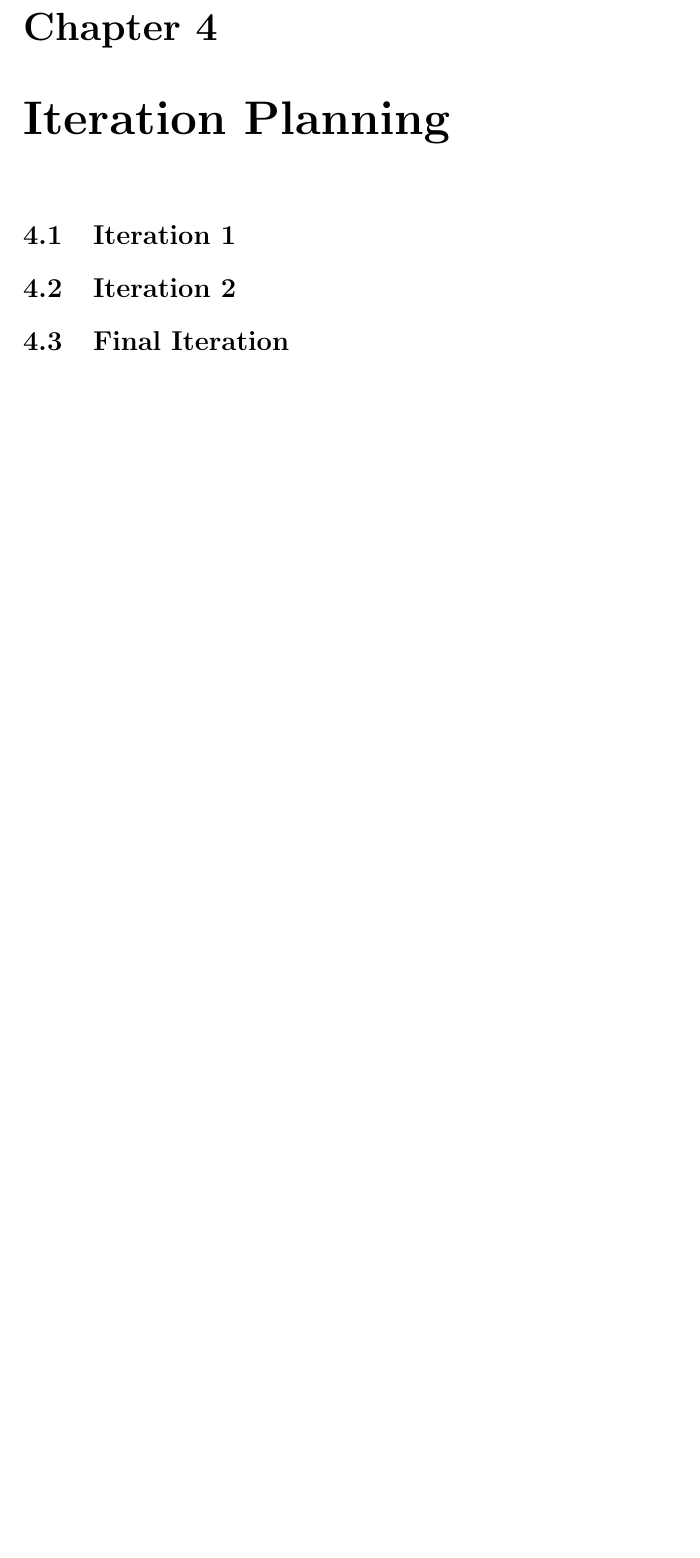
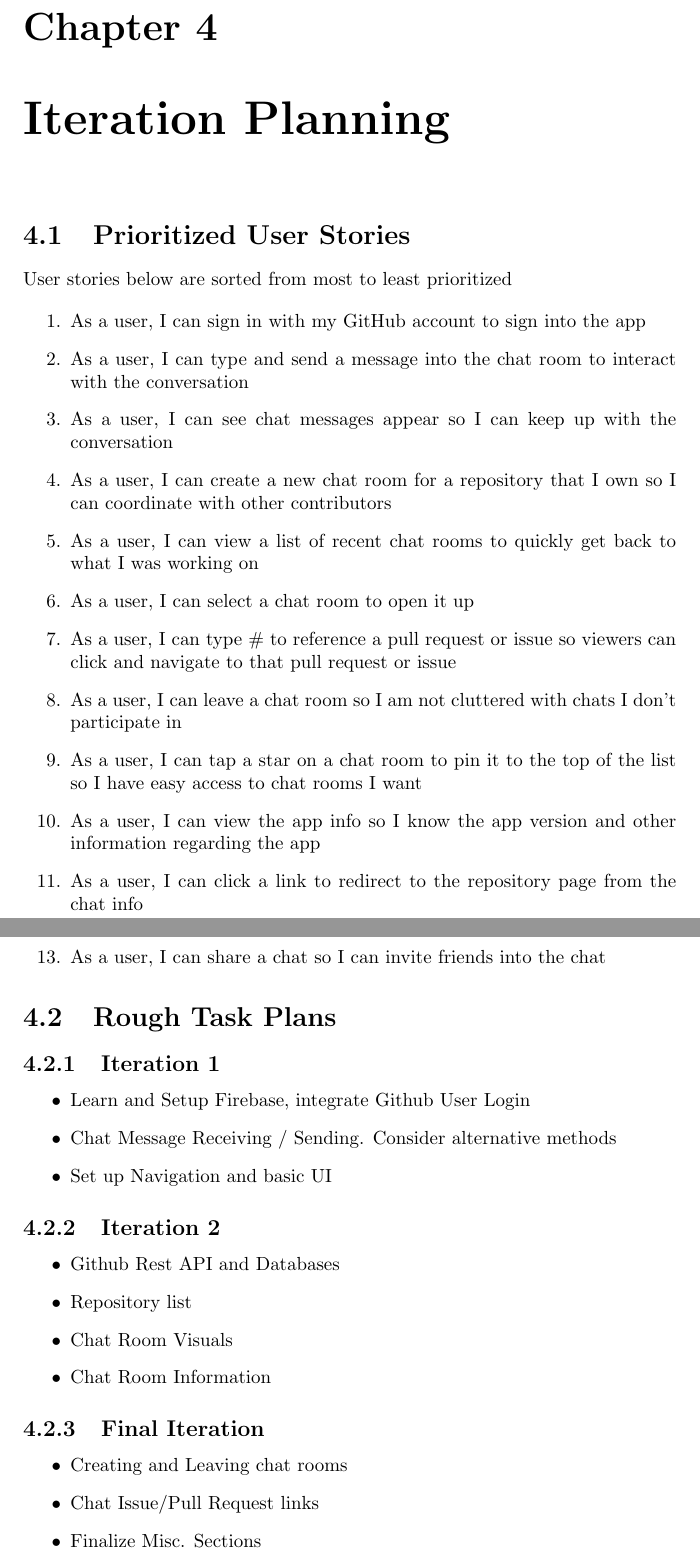
Before and after one commit to LittleTealeaf/SER-210-Final, a LaTeX document (docs/reports/design/design.tex): part of page 16 of 17 before the commit and two parts of pages 16 and 17 of 18 after it, the two joined at a grey line, cut so that both start at the same text, the shorter picture padded with empty space. Compiled offline with pdfLaTeX.

Commit message:
Added Prioritized List

```diff
--- a/docs/reports/design/design.tex
+++ b/docs/reports/design/design.tex
@@ -154,64 +154,98 @@ This screen shows common repository information, as well as a link the user can
 \subsubsection{Messages}
 \begin{tabular}{| l | l | l |}
     \hline
-    \textbf{Name} & \textbf{Type} & \textbf{Key}\\
+    \textbf{Name} & \textbf{Type} & \textbf{Key} \\
     \hline
     \hline
-    \_id & Integer & Primary Key \\
+    \_id          & Integer       & Primary Key  \\
     \hline
-    Message & String & Not Null\\
+    Message       & String        & Not Null     \\
     \hline
-    Repository & Integer & Foreign Key\\
+    Repository    & Integer       & Foreign Key  \\
     \hline
-    isRead & Boolean & \\
+    isRead        & Boolean       &              \\
     \hline
-
 \end{tabular}
 \subsubsection{Repositories (Chat Rooms)}
 \begin{tabular}{| l | l | l |}
     \hline
-    \textbf{Name} & \textbf{Type} & \textbf{Key}\\
+    \textbf{Name} & \textbf{Type} & \textbf{Key} \\
     \hline
     \hline
-    \_id & Integer & Primary Key \\
+    \_id          & Integer       & Primary Key  \\
     \hline
-    name & String & Not Null\\
+    name          & String        & Not Null     \\
     \hline
-    apiRepo & Integer & Foreign Key\\
+    apiRepo       & Integer       & Foreign Key  \\
     \hline
-    apiPulls & Integer & Foreign Key\\
+    apiPulls      & Integer       & Foreign Key  \\
     \hline
-    apiIssues & Integer & Foreign Key\\
+    apiIssues     & Integer       & Foreign Key  \\
     \hline
-    isFavorite & Boolean & Not Null\\
+    isFavorite    & Boolean       & Not Null     \\
     \hline
 \end{tabular}
 
 \subsubsection{Github API Cache}
 \begin{tabular}{| l | l | l |}
     \hline
-    \textbf{Name} & \textbf{Type} & \textbf{Key}\\
+    \textbf{Name} & \textbf{Type} & \textbf{Key} \\
     \hline
     \hline
-    \_id & Integer & Primary Key \\
+    \_id          & Integer       & Primary Key  \\
     \hline
-    url & String & Not Null\\
+    url           & String        & Not Null     \\
     \hline
-    content & String & Not Null\\
+    content       & String        & Not Null     \\
     \hline
-    fetchTime & Integer & Not Null\\
+    fetchTime     & Integer       & Not Null     \\
     \hline
 \end{tabular}
 
 \chapter{Iteration Planning}
 
-\section{Iteration 1}
+\section{Prioritized User Stories}
 
+User stories below are sorted from most to least prioritized
 
+\begin{enumerate}
+    \item As a user, I can sign in with my GitHub account to sign into the app
+    \item As a user, I can type and send a message into the chat room to interact with the conversation
+    \item As a user, I can see chat messages appear so I can keep up with the conversation
+    \item As a user, I can create a new chat room for a repository that I own so I can coordinate with other contributors
+    \item As a user, I can view a list of recent chat rooms to quickly get back to what I was working on
+    \item As a user, I can select a chat room to open it up
+    \item As a user, I can type \# to reference a pull request or issue so viewers can click and navigate to that pull request or issue
+    \item As a user, I can leave a chat room so I am not cluttered with chats I don't participate in
+    \item As a user, I can tap a star on a chat room to pin it to the top of the list so I have easy access to chat rooms I want
+    \item As a user, I can view the app info so I know the app version and other information regarding the app
+    \item As a user, I can click a link to redirect to the repository page from the chat info
+    \item As a user, I can log out of my account so I can log into another account
+    \item As a user, I can share a chat so I can invite friends into the chat
+\end{enumerate}
 
-\section{Iteration 2}
+\section{Rough Task Plans}
+\subsection{Iteration 1}
+\begin{itemize}
+    \item Learn and Setup Firebase, integrate Github User Login
+    \item Chat Message Receiving / Sending. Consider alternative methods
+    \item Set up Navigation and basic UI
+\end{itemize}
 
-\section{Final Iteration}
+\subsection{Iteration 2}
+\begin{itemize}
+    \item Github Rest API and Databases
+    \item Repository list
+    \item Chat Room Visuals
+    \item Chat Room Information
+\end{itemize}
+
+\subsection{Final Iteration}
+\begin{itemize}
+    \item Creating and Leaving chat rooms
+    \item Chat Issue/Pull Request links
+    \item Finalize Misc. Sections
+\end{itemize}
 
 \appendix
 \chapter{Resources}
```
Also changed, not shown: docs/reports/design/design.tex (12 more changed lines). Lines whose indentation alone changed are shown as unchanged.
